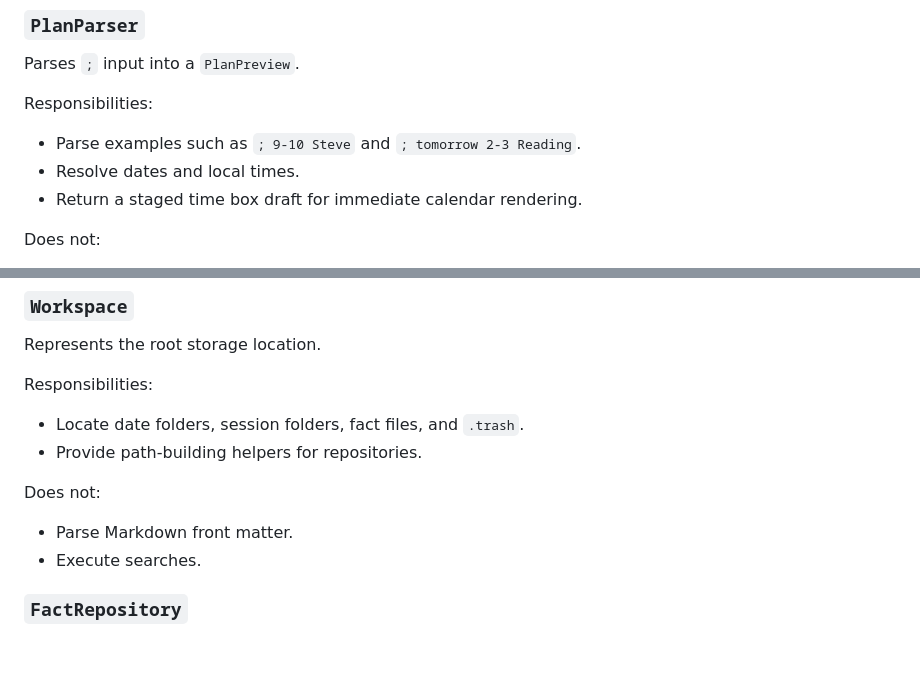
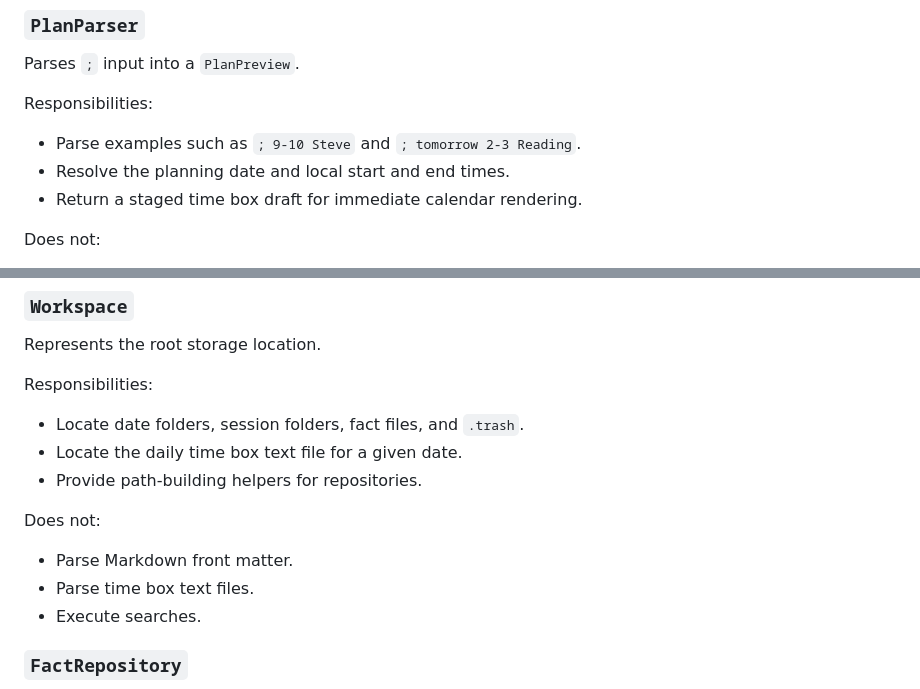
Before and after one commit to pmcelhaney/gatherbrain, a Markdown page: docs/core-classes.md, 2 parts joined by grey strips. GitHub-like rendering; blank space fills up the shorter version.

```diff
--- a/docs/core-classes.md
+++ b/docs/core-classes.md
@@ -239,7 +242,7 @@ Parses `;` input into a `PlanPreview`.
 Responsibilities:
 
 - Parse examples such as `; 9-10 Steve` and `; tomorrow 2-3 Reading`.
-- Resolve dates and local times.
+- Resolve the planning date and local start and end times.
 - Return a staged time box draft for immediate calendar rendering.
 
 Does not:
@@ -255,11 +258,13 @@ Represents the root storage location.
 Responsibilities:
 
 - Locate date folders, session folders, fact files, and `.trash`.
+- Locate the daily time box text file for a given date.
 - Provide path-building helpers for repositories.
 
 Does not:
 
 - Parse Markdown front matter.
+- Parse time box text files.
 - Execute searches.
 
 ### `FactRepository`
```
Also changed, not shown: other parts of docs/core-classes.md (+27 -4 lines).
